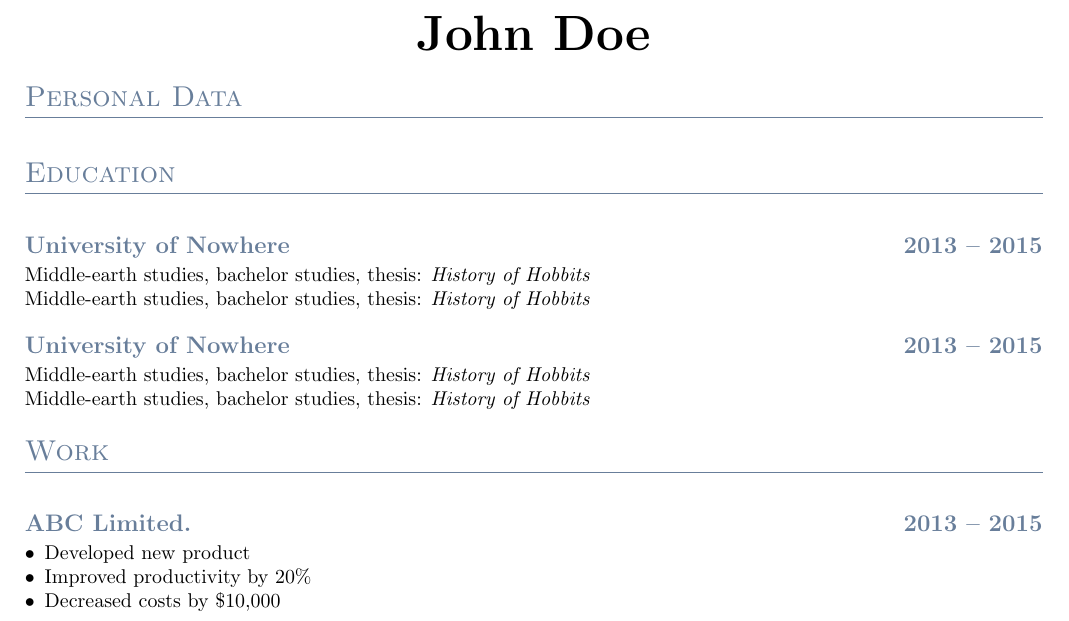
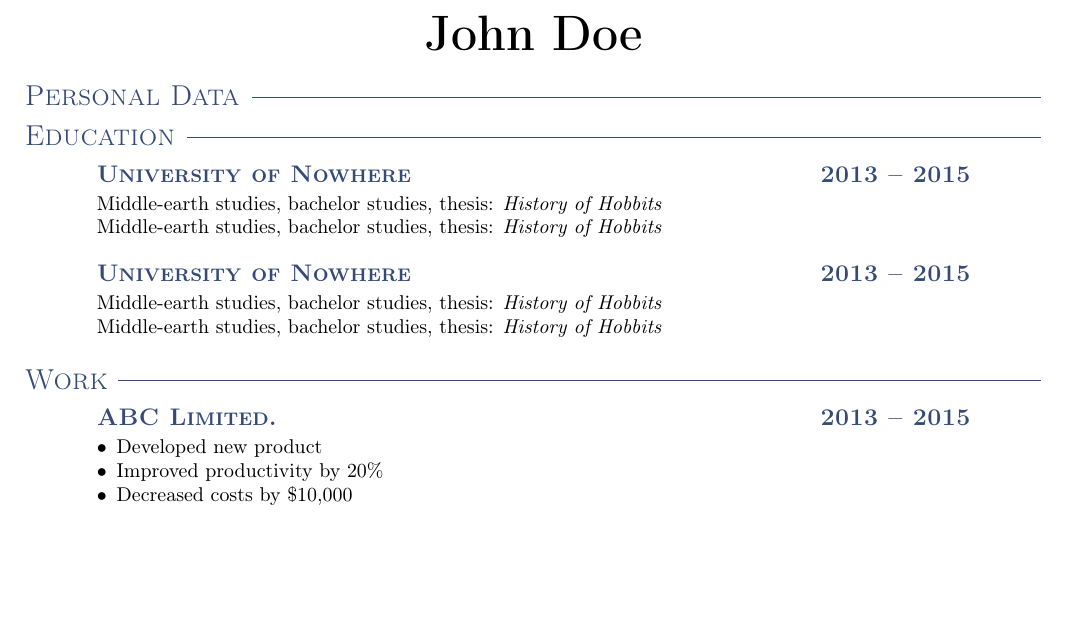
Before and after one commit to jan-moravec/cv-latex, a LaTeX CV (example.tex, which reads cv.cls): part of the page, cut so that both start at the same text, the shorter picture padded with empty space. Compiled offline with pdfLaTeX.

Commit message:
Improvement in headers.

```diff
--- a/cv.cls
+++ b/cv.cls
@@ -31,11 +31,11 @@
 \RequirePackage{babel}
 \RequirePackage[babel]{csquotes}
 \RequirePackage[utf8]{inputenc}
-\RequirePackage[a4paper, bindingoffset=0.2in, left=0.5in, right=0.5in, top=0.5in, bottom=0.5in, footskip=.25in]{geometry}
+\RequirePackage[a4paper, bindingoffset=0.2in, left=1.0in, right=1.0in, top=0.5in, bottom=0.5in, footskip=.25in]{geometry}
+\RequirePackage{changepage}
 \RequirePackage{xcolor}
 \RequirePackage{graphicx}
 \RequirePackage{enumitem}
-\RequirePackage{fontawesome}
 \RequirePackage{amsmath}
 \RequirePackage{titlesec}
 \RequirePackage{ifthen}
@@ -62,32 +62,48 @@
 }
 
 %%%% Define language filter command
-\newcommand{\english}[1]{
+\newcommand{\cveng}[1]{
 	\iflanguage{english}{#1}{}
 }
-\newcommand{\czech}[1]{
+\newcommand{\cvcze}[1]{
 	\iflanguage{czech}{#1}{}
 }
 
-\definecolor{myblue}{RGB}{104, 126, 154}
+%%%% Titles customization
+\usepackage{xhfill}
+\definecolor{cvblue}{RGB}{54, 74, 120}
+\newcommand{\ruleafter}[1]{#1~\xrfill[.7ex]{0.25pt}[cvblue]}
 
-%%%% Titles customization
+\newcommand{\cvsection}[1]{
+	\titleformat{\section}
+	[hang]
+	{\Large\scshape\raggedright\color{cvblue}}
+	{}
+	{0em}
+	{\ruleafter}
+	[]
+
+	\begin{adjustwidth}{-0.5in}{-0.5in}
+	\section{#1}
+	\end{adjustwidth}
+}
+
 \titleformat{\section}
 [hang]										% is sectioning paragraph shape; possible values are: hang, block, display, runin, leftmargin, rightmargin, drop, wrap, frame
-{\Large\scshape\raggedright\color{myblue}}	% is the format to be applied to the title, label, and text; for example \normalfont\Large\bfseries
+{\Large\scshape\raggedright\color{cvblue}}	% is the format to be applied to the title, label, and text; for example \normalfont\Large\bfseries
 {}											% specify sectioning label. \faGraduationCap
 {0em}                        				% is the horizontal separation between label and title body and it must be a length and not be empty.
 {}                           				% is code preceding the title body.
-[\titlerule]                 				% is code following the title body.
+[\titlerule]                 				% is code following the title body. \titlerule
 
 \titlespacing{\section}
 {0em}					% increases the left margin.
 {1em}					% is the vertical space before the title.
-{2em}					% is the separation between title and non-sectioning text.
+{0em}					% is the separation between title and non-sectioning text.
 
 \titleformat{\subsection}
 [hang]
-{\large\scshape\raggedright\bfseries\color{myblue}}
+{\large\scshape\raggedright\bfseries\color{cvblue}}
 {}
 {0em}
 {}
--- a/example.tex
+++ b/example.tex
@@ -4,29 +4,35 @@
 % GitHub: https://github.com/jan-moravec/cv-latex
 
 \documentclass[english]{cv}
+\usepackage{roboto}
+\usepackage[T1]{fontenc}
+%\usepackage{tgadventor}
+%\usepackage{fontspec}
+%\setmainfont{Corbel}
 
 \begin{document}
 
 \centerline{\Huge{\textbf{John Doe}}}
 
-\section{Personal Data}
+\cvsection{Personal Data}
 
-\section{Education}
-\datedsubsection{University of Nowhere}{2013 -- 2015}
-\english{Middle-earth studies, bachelor studies, thesis: \textit{History of Hobbits}}
-\czech{Studia o Śródziemiu, studia licencjackie, praca: \textit{Historia Hobbitów}}
-
-\english{Middle-earth studies, bachelor studies, thesis: \textit{History of Hobbits}}
-\czech{aiakdasjadnj: \textit{History of Hobbits}}
+\cvsection{Education}
 
 \datedsubsection{University of Nowhere}{2013 -- 2015}
-\english{Middle-earth studies, bachelor studies, thesis: \textit{History of Hobbits}}
-\czech{Studia o Śródziemiu, studia licencjackie, praca: \textit{Historia Hobbitów}}
+\cveng{Middle-earth studies, bachelor studies, thesis: \textit{History of Hobbits}}
+\cvcze{Studia o Śródziemiu, studia licencjackie, praca: \textit{Historia Hobbitów}}
 
-\english{Middle-earth studies, bachelor studies, thesis: \textit{History of Hobbits}}
-\czech{aiakdasjadnj: \textit{History of Hobbits}}
+\cveng{Middle-earth studies, bachelor studies, thesis: \textit{History of Hobbits}}
+\cvcze{aiakdasjadnj: \textit{History of Hobbits}}
 
-\section{Work}
+\datedsubsection{University of Nowhere}{2013 -- 2015}
+\cveng{Middle-earth studies, bachelor studies, thesis: \textit{History of Hobbits}}
+\cvcze{Studia o Śródziemiu, studia licencjackie, praca: \textit{Historia Hobbitów}}
+
+\cveng{Middle-earth studies, bachelor studies, thesis: \textit{History of Hobbits}}
+\cvcze{aiakdasjadnj: \textit{History of Hobbits}}
+
+\cvsection{Work}
 \datedsubsection{ABC Limited.}{2013 -- 2015}
 \begin{itemize}
 	\item Developed new product
```
